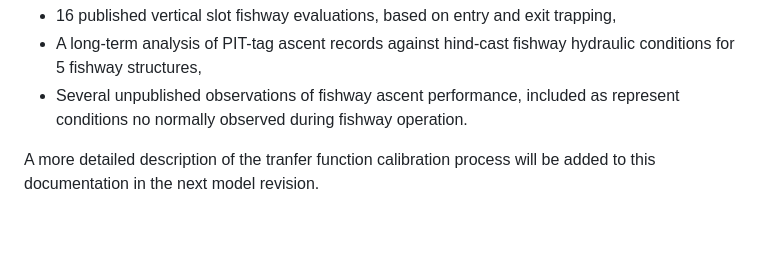
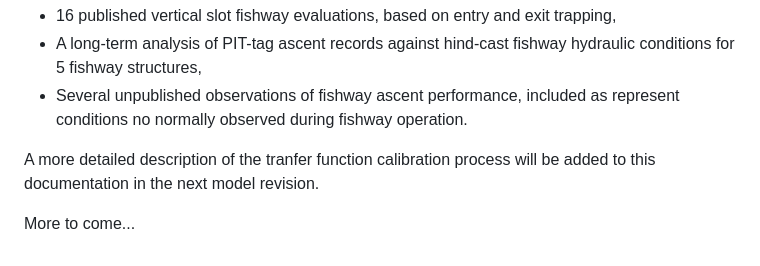
Before and after one commit to thomas-ewing/vertical-slot-fishway-metric, a Markdown page: README.md, the part around the change. Rendered like a GitHub page; blank space fills up the shorter version.

```diff
--- a/README.md
+++ b/README.md
@@ -78,3 +78,5 @@ The hydrodynamic transfer functions (slot loss and turbulence) have been calibra
 - Several unpublished observations of fishway ascent performance, included as represent conditions no normally observed during fishway operation.
 
 A more detailed description of the tranfer function calibration process will be added to this documentation in the next model revision.
+
+More to come...
```
